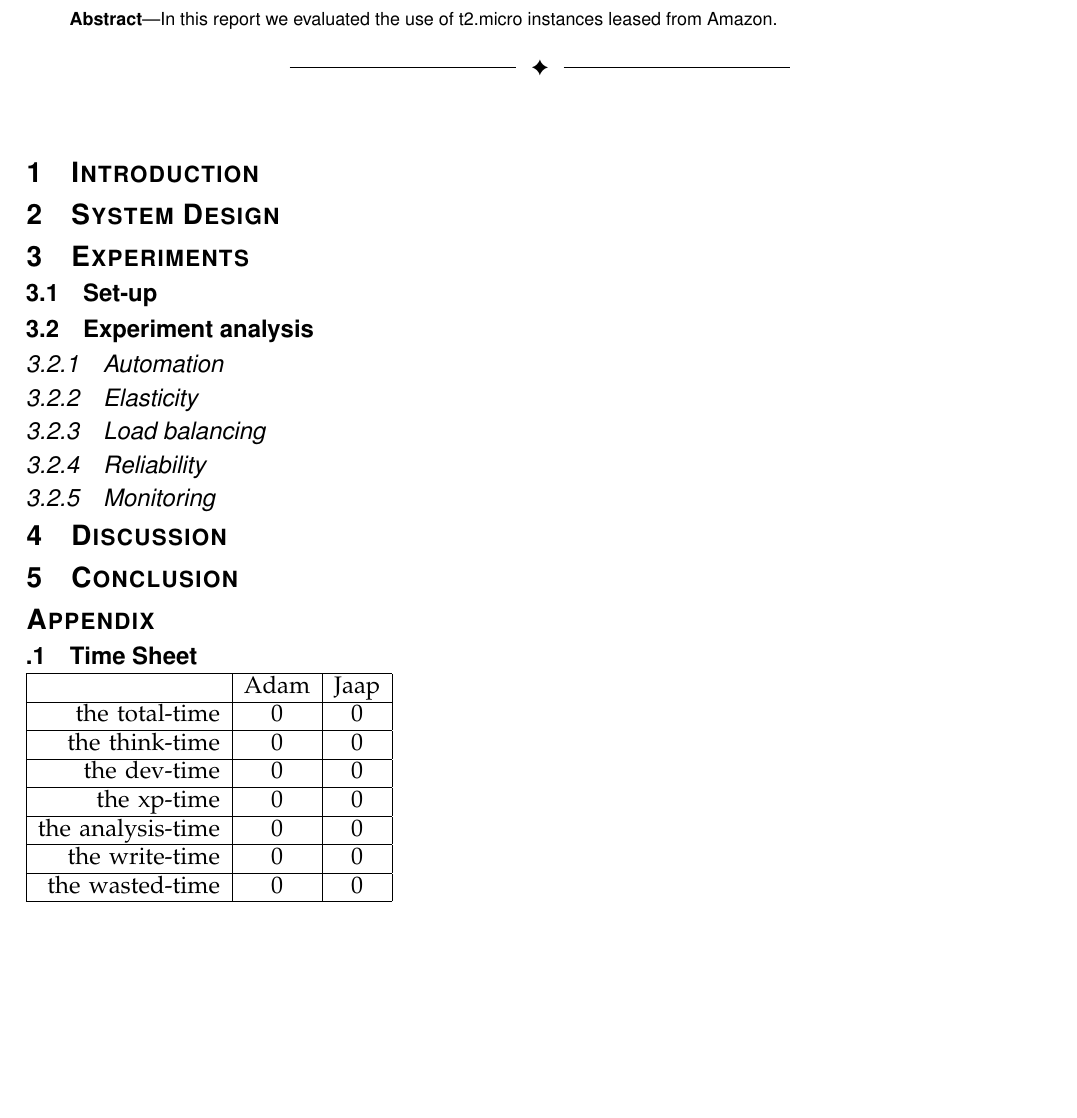
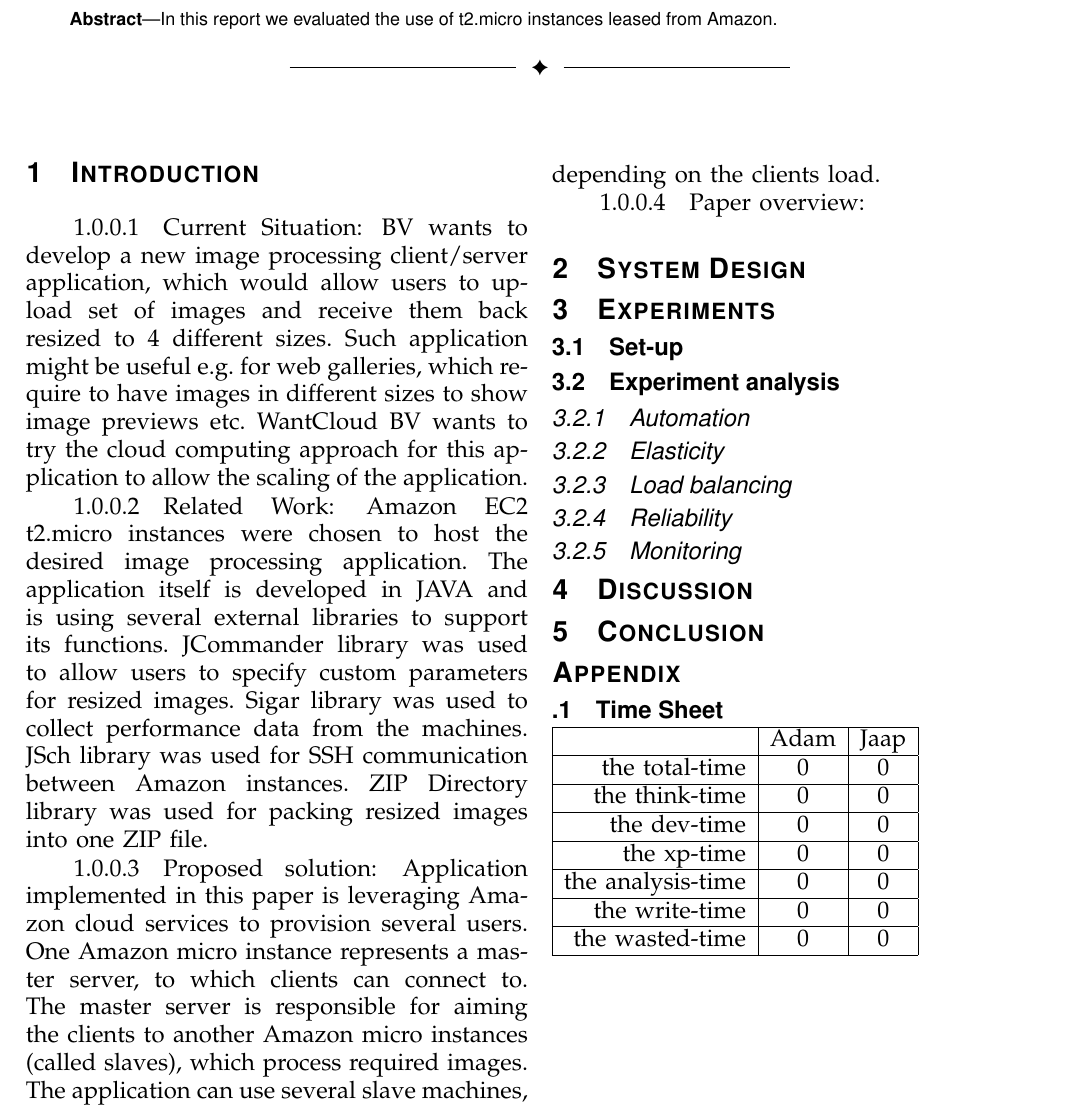
Before and after one commit to javto/ClCoRe, a LaTeX paper (report/report.main.tex, which reads report/introduction.tex): part of the page, cut so that both start at the same text, the shorter picture padded with empty space. Compiled offline with pdfLaTeX.

Commit message:
Report introduction draft.

```diff
--- a/report/introduction.tex
+++ b/report/introduction.tex
@@ -3,3 +3,13 @@
 %problem, the existing systems and/or tools (related work), the system you are about to
 %implement, and the structure of the remainder of the article; use one short paragraph
 %for each.
+\paragraph{Current Situation}
+BV wants to develop a new image processing client/server application, which would allow users to upload set of images and receive them back resized to 4 different sizes. Such application might be useful e.g. for web galleries, which require to have images in different sizes to show image previews etc. WantCloud BV wants to try the cloud computing approach for this application to allow the scaling of the application.
+
+\paragraph{Related Work}
+Amazon EC2 t2.micro instances were chosen to host the desired image processing application. The application itself is developed in JAVA and is using several external libraries to support its functions. JCommander library was used to allow users to specify custom parameters for resized images. Sigar library was used to collect performance data from the machines. JSch library was used for SSH communication between Amazon instances. ZIP Directory library was used for packing resized images into one ZIP file.
+
+\paragraph{Proposed solution}
+Application implemented in this paper is leveraging Amazon cloud services to provision several users. One Amazon micro instance represents a master server, to which clients can connect to. The master server is responsible for aiming the clients to another Amazon micro instances (called slaves), which process required images. The application can use several slave machines, depending on the clients load.
+
+\paragraph{Paper overview}
```
Also changed, not shown: report/report.main.pdf, 1 other file.
